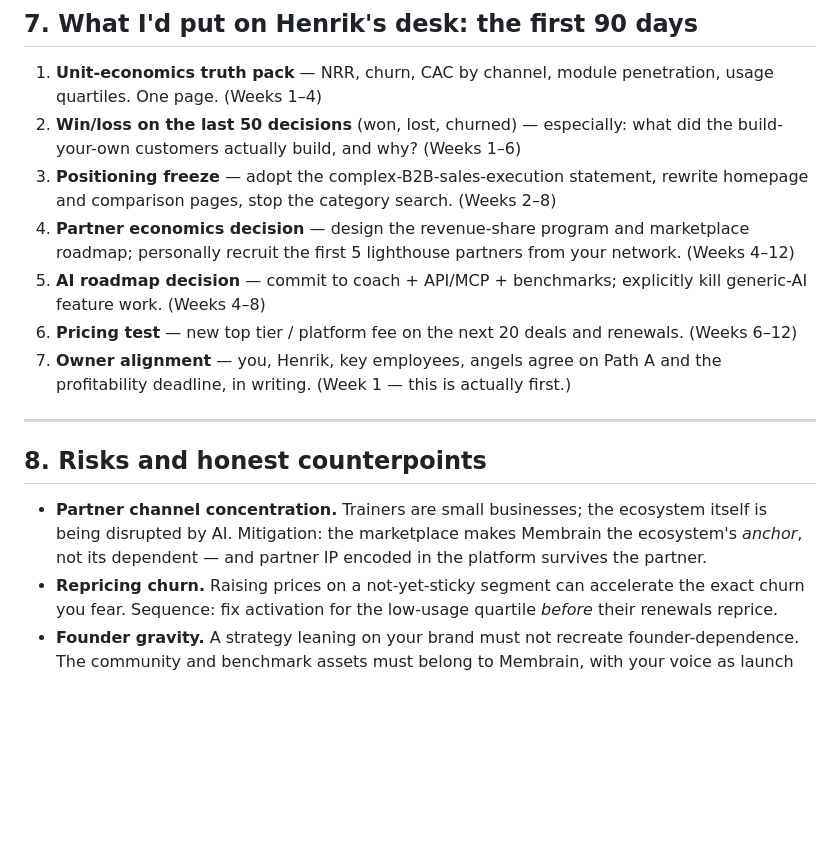
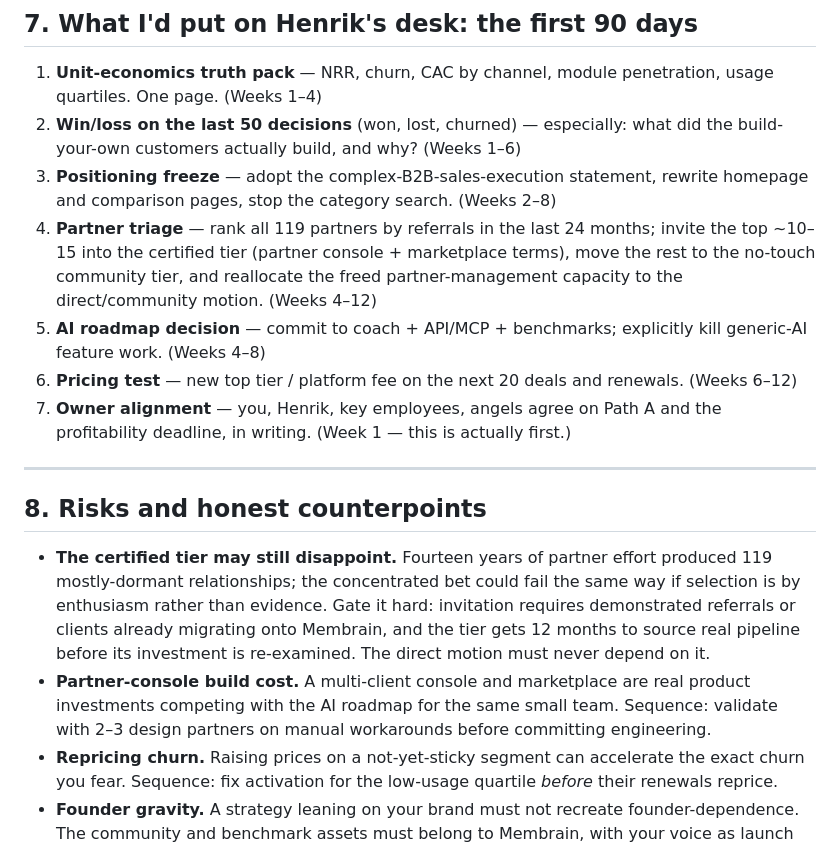
Before and after one commit to Go-Upstream/Go-Upstream, a Markdown page: membrain-growth-strategy.md, the part around one of its changes. GitHub-like rendering; blank space fills up the shorter version.

```diff
--- a/membrain-growth-strategy.md
+++ b/membrain-growth-strategy.md
@@ -98,7 +104,7 @@ With 200 customers, growth math favors the installed base before new logos:
 1. **Unit-economics truth pack** — NRR, churn, CAC by channel, module penetration, usage quartiles. One page. (Weeks 1–4)
 2. **Win/loss on the last 50 decisions** (won, lost, churned) — especially: what did the build-your-own customers actually build, and why? (Weeks 1–6)
 3. **Positioning freeze** — adopt the complex-B2B-sales-execution statement, rewrite homepage and comparison pages, stop the category search. (Weeks 2–8)
-4. **Partner economics decision** — design the revenue-share program and marketplace roadmap; personally recruit the first 5 lighthouse partners from your network. (Weeks 4–12)
+4. **Partner triage** — rank all 119 partners by referrals in the last 24 months; invite the top ~10–15 into the certified tier (partner console + marketplace terms), move the rest to the no-touch community tier, and reallocate the freed partner-management capacity to the direct/community motion. (Weeks 4–12)
 5. **AI roadmap decision** — commit to coach + API/MCP + benchmarks; explicitly kill generic-AI feature work. (Weeks 4–8)
 6. **Pricing test** — new top tier / platform fee on the next 20 deals and renewals. (Weeks 6–12)
 7. **Owner alignment** — you, Henrik, key employees, angels agree on Path A and the profitability deadline, in writing. (Week 1 — this is actually first.)
@@ -107,7 +113,8 @@ With 200 customers, growth math favors the installed base before new logos:
 
 ## 8. Risks and honest counterpoints
 
-- **Partner channel concentration.** Trainers are small businesses; the ecosystem itself is being disrupted by AI. Mitigation: the marketplace makes Membrain the ecosystem's *anchor*, not its dependent — and partner IP encoded in the platform survives the partner.
+- **The certified tier may still disappoint.** Fourteen years of partner effort produced 119 mostly-dormant relationships; the concentrated bet could fail the same way if selection is by enthusiasm rather than evidence. Gate it hard: invitation requires demonstrated referrals or clients already migrating onto Membrain, and the tier gets 12 months to source real pipeline before its investment is re-examined. The direct motion must never depend on it.
+- **Partner-console build cost.** A multi-client console and marketplace are real product investments competing with the AI roadmap for the same small team. Sequence: validate with 2–3 design partners on manual workarounds before committing engineering.
 - **Repricing churn.** Raising prices on a not-yet-sticky segment can accelerate the exact churn you fear. Sequence: fix activation for the low-usage quartile *before* their renewals reprice.
 - **Founder gravity.** A strategy leaning on your brand must not recreate founder-dependence. The community and benchmark assets must belong to Membrain, with your voice as launch fuel.
 - **The uncomfortable scenario.** If NRR is well below 100% and the win/loss work says the niche is shrinking under AI, Path A's answer changes from "grow" to "harvest profitably and pursue Path C sooner." Better to learn that in Q3 2026 than after another unprofitable year.
```
Also changed, not shown: other parts of membrain-growth-strategy.md (+14 -8 lines).
